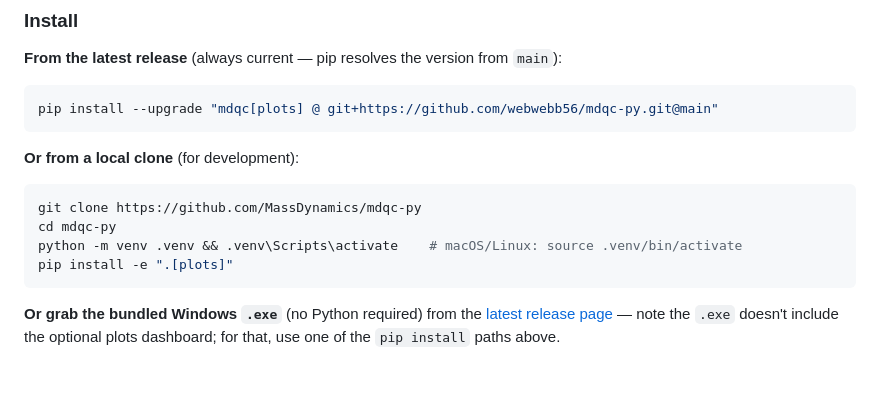
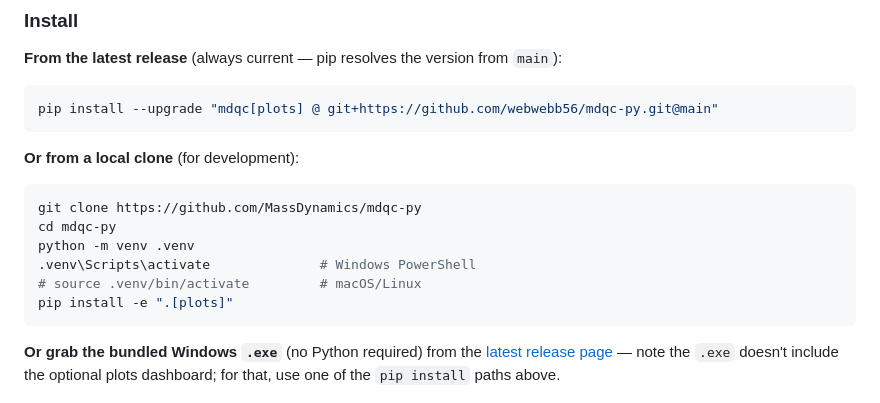
Before and after one commit to webwebb56/mdqc-py, a Markdown page: README.md, the part around the change. Drawn GitHub-style; blank space fills up the shorter version.

Commit message:
README: fix venv setup commands for Windows PowerShell 5.1

````diff
--- a/README.md
+++ b/README.md
@@ -51,10 +51,12 @@ pip install --upgrade "mdqc[plots] @ git+https://github.com/webwebb56/mdqc-py.gi
 
 **Or from a local clone** (for development):
 
-```bash
+```powershell
 git clone https://github.com/MassDynamics/mdqc-py
 cd mdqc-py
-python -m venv .venv && .venv\Scripts\activate    # macOS/Linux: source .venv/bin/activate
+python -m venv .venv
+.venv\Scripts\activate              # Windows PowerShell
+# source .venv/bin/activate         # macOS/Linux
 pip install -e ".[plots]"
 ```
 
````
